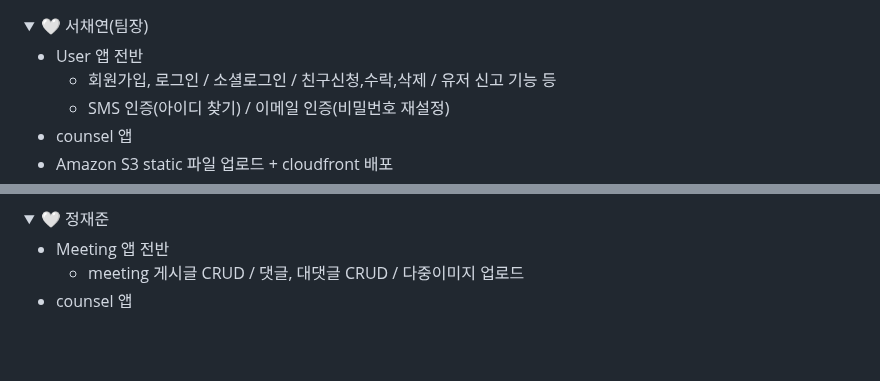
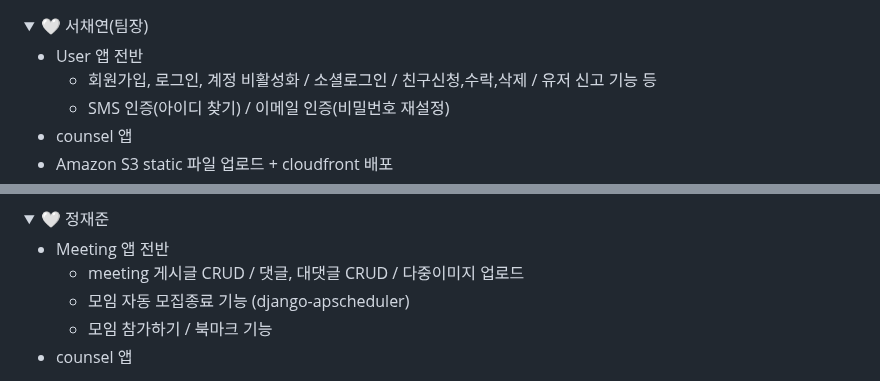
Before and after one commit to ChaeYami/ConnectMe_BE, a Markdown page: README.md, 2 parts joined by grey strips. Drawn GitHub-style; folded sections open; blank space fills up the shorter version.

Commit message:
[Docs] : Update README.md

```diff
--- a/README.md
+++ b/README.md
@@ -215,7 +215,7 @@
 <div markdown='1'></div>
 
 - User 앱 전반
-    - 회원가입, 로그인 / 소셜로그인 / 친구신청,수락,삭제 / 유저 신고 기능 등
+    - 회원가입, 로그인, 계정 비활성화 / 소셜로그인 / 친구신청,수락,삭제 / 유저 신고 기능 등
     - SMS 인증(아이디 찾기) / 이메일 인증(비밀번호 재설정)
 - counsel 앱
 - Amazon S3 static 파일 업로드 + cloudfront 배포
@@ -263,6 +263,8 @@
 
 - Meeting 앱 전반
     - meeting 게시글 CRUD / 댓글, 대댓글 CRUD / 다중이미지 업로드
+    - 모임 자동 모집종료 기능 (django-apscheduler)
+    - 모임 참가하기 / 북마크 기능
 - counsel 앱
 </details>
 
```
